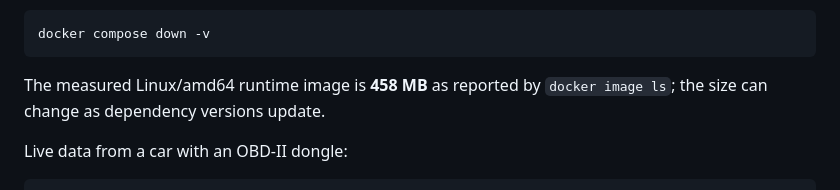
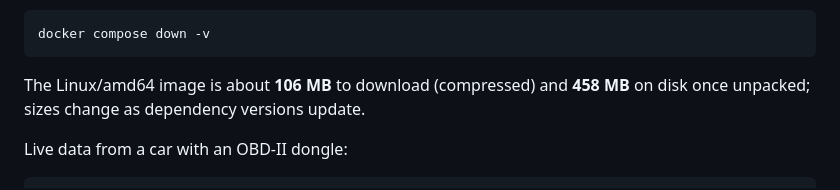
Before and after one commit to adotak/vitadrive, a Markdown page: README.md, the part around the change. GitHub-like rendering.

Commit message:
docs: clarify Docker image download vs disk size
Co-Authored-By: Devin AI <158243242+devin-ai-integration[bot]@users.noreply.github.com>

````diff
--- a/README.md
+++ b/README.md
@@ -70,8 +70,8 @@ Open http://localhost:8000. When finished, stop the app and remove its local dat
 docker compose down -v
 ```
 
-The measured Linux/amd64 runtime image is **458 MB** as reported by `docker image ls`; the size can change as dependency
-versions update.
+The Linux/amd64 image is about **106 MB** to download (compressed) and **458 MB** on disk once unpacked; sizes change as
+dependency versions update.
 
 Live data from a car with an OBD-II dongle:
 
````
